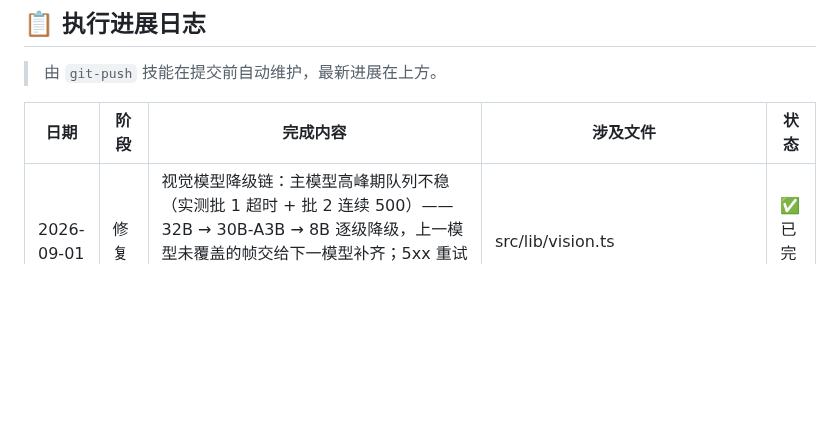
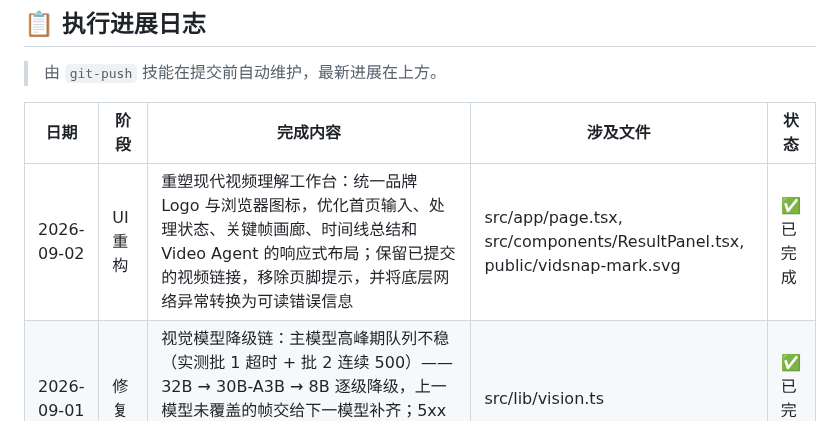
Before and after one commit to Amorsum/vidSnap, a Markdown page: docs/IMPROVEMENT_PLAN.md, the part around the change. GitHub-like rendering; blank space fills up the shorter version.

```diff
--- a/docs/IMPROVEMENT_PLAN.md
+++ b/docs/IMPROVEMENT_PLAN.md
@@ -162,6 +162,7 @@ A1 RAG → A2 结构化输出 → A3 Eval → A4 可观测 → B3 鉴权限流
 
 | 日期 | 阶段 | 完成内容 | 涉及文件 | 状态 |
 |------|------|---------|---------|------|
+| 2026-09-02 | UI 重构 | 重塑现代视频理解工作台：统一品牌 Logo 与浏览器图标，优化首页输入、处理状态、关键帧画廊、时间线总结和 Video Agent 的响应式布局；保留已提交的视频链接，移除页脚提示，并将底层网络异常转换为可读错误信息 | src/app/page.tsx, src/components/ResultPanel.tsx, public/vidsnap-mark.svg | ✅ 已完成 |
 | 2026-09-01 | 修复 | 视觉模型降级链：主模型高峰期队列不稳（实测批 1 超时 + 批 2 连续 500）——32B → 30B-A3B → 8B 逐级降级，上一模型未覆盖的帧交给下一模型补齐；5xx 重试加 2s 延时；实测 32B 500 后延时重试即恢复 6/6 帧 | src/lib/vision.ts | ✅ 已完成 |
 | 2026-09-01 | 修复 | 视觉理解稳定性 + 追问画面感知 + 聊天 Markdown 渲染：视觉 API 改每批 4 帧小请求（90s 超时 + 5xx 重试，单批失败跳过保留部分结果）修复长视频 500/超时致关键帧消失；关键帧描述以【画面】伪段落带 embedding 存入追问库（三工具可检索画面，实测"画面里有什么"命中视觉描述）；ChatPanel 手写零依赖 Markdown 渲染器（加粗/列表/分隔线/标题/行内代码 + 时间戳胶囊） | src/lib/vision.ts, process/route.ts, ChatPanel.tsx, prompts.ts | ✅ 已完成 |
 | 2026-09-01 | 修复 | 追问乱码二次加固：长视频场景下模型同名工具换参数打转（segment_range 反复重试）突破签名守卫、并行调用突破轮数意图——新增工具名计数守卫（同名 ≤2 次）+ 总调用硬上限 4 次 + 宽标记伪格式检测（invoke/tool_call/function_call/特殊分隔符变体）整段兜底；压力实测 5-6 次→4 次封顶且回答干净 | src/lib/llm.ts, api/followup/route.ts | ✅ 已完成 |
```
Also changed, not shown: README.md (+5 -3 lines), docs/screenshots/home-gate.png, docs/screenshots/home.png, docs/screenshots/mobile.png (added), docs/screenshots/result.png.
